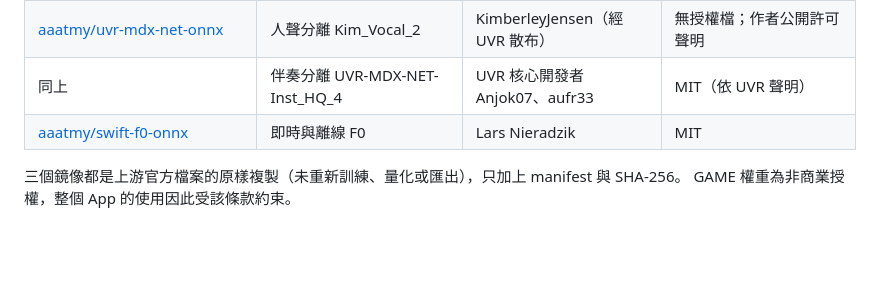
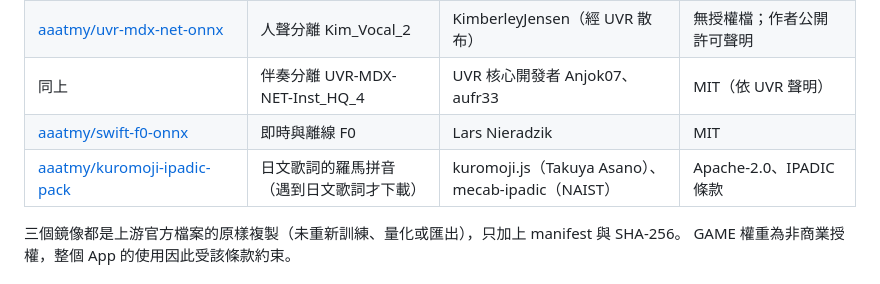
Before and after one commit to Hikari-Tsai/karaoke-battle, a Markdown page: README.md, the part around the change. GitHub-like rendering; blank space fills up the shorter version.

```diff
--- a/README.md
+++ b/README.md
@@ -41,6 +41,7 @@ F0 曲線，結束後依音準、節奏、安定度、顫音、抑揚與長音
 | [aaatmy/uvr-mdx-net-onnx](https://huggingface.co/aaatmy/uvr-mdx-net-onnx) | 人聲分離 Kim_Vocal_2 | KimberleyJensen（經 UVR 散布） | 無授權檔；作者公開許可聲明 |
 | 同上 | 伴奏分離 UVR-MDX-NET-Inst_HQ_4 | UVR 核心開發者 Anjok07、aufr33 | MIT（依 UVR 聲明） |
 | [aaatmy/swift-f0-onnx](https://huggingface.co/aaatmy/swift-f0-onnx) | 即時與離線 F0 | Lars Nieradzik | MIT |
+| [aaatmy/kuromoji-ipadic-pack](https://huggingface.co/aaatmy/kuromoji-ipadic-pack) | 日文歌詞的羅馬拼音（遇到日文歌詞才下載） | kuromoji.js（Takuya Asano）、mecab-ipadic（NAIST） | Apache-2.0、IPADIC 條款 |
 
 三個鏡像都是上游官方檔案的原樣複製（未重新訓練、量化或匯出），只加上 manifest 與 SHA-256。
 GAME 權重為非商業授權，整個 App 的使用因此受該條款約束。
```
Also changed, not shown: THIRD_PARTY_NOTICES.md (+2 -0 lines), app/assets/images/app_icon.png (added), 14 other files.
